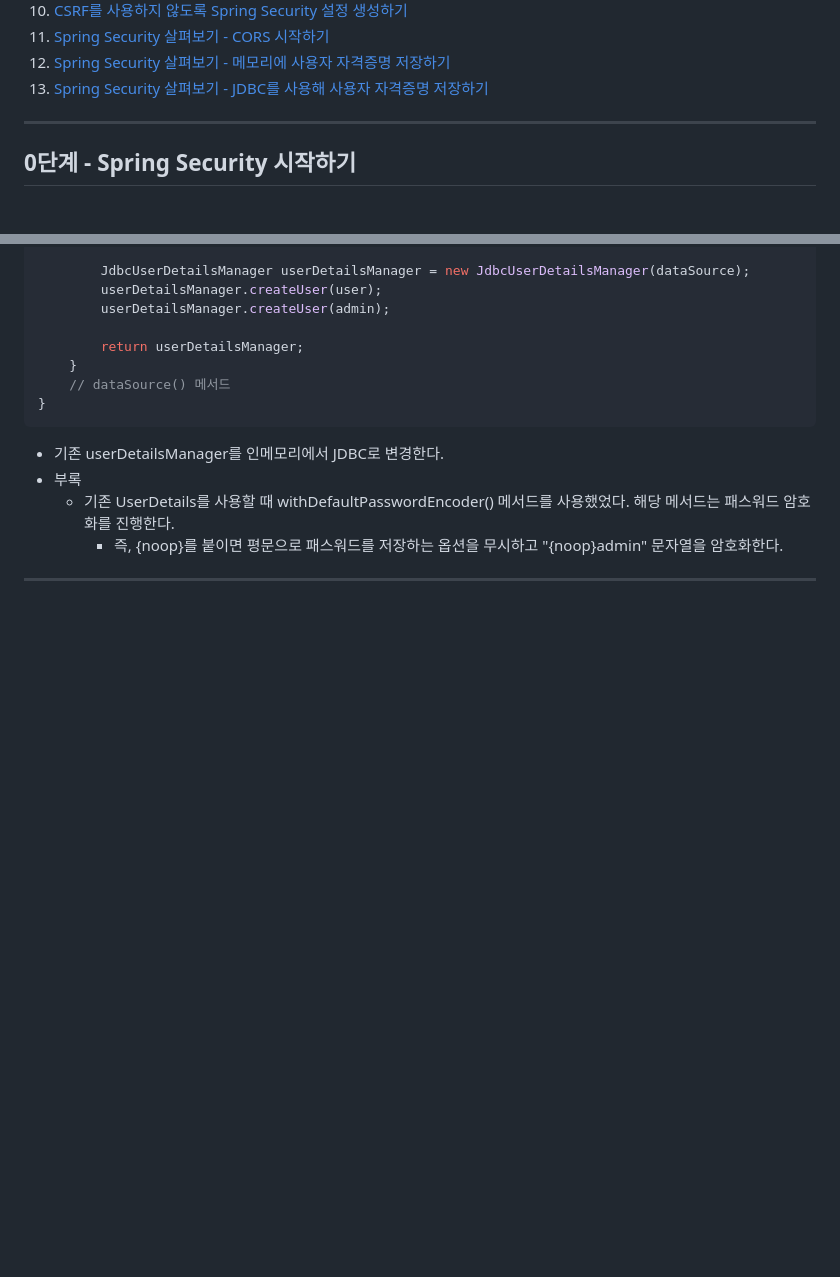
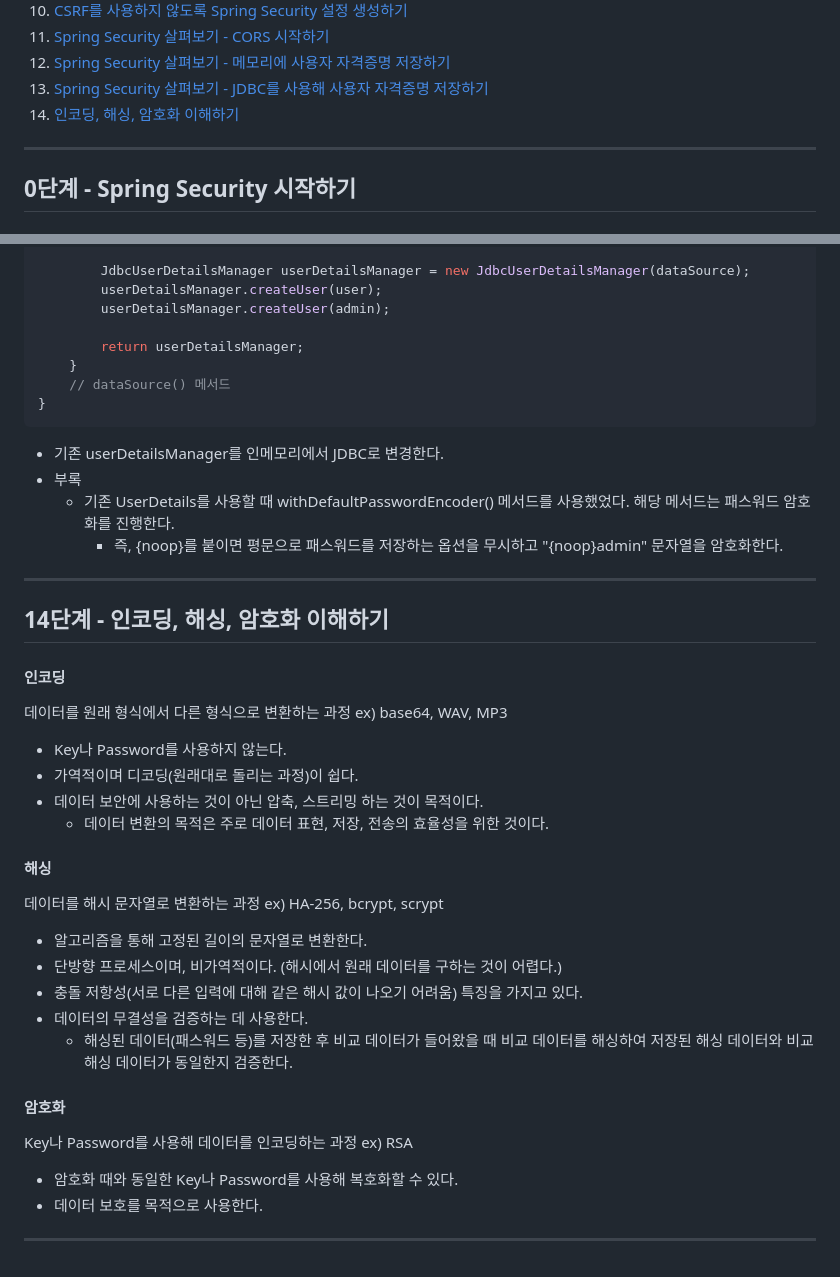
Before and after one commit to PhiloMonx1/learning-spring-and-spring-boot-3.x, a Markdown page: 15_Securing_Spring_Boot_Applications_with_Spring_Security/README.md, 2 parts joined by grey strips. Rendered like a GitHub page; blank space fills up the shorter version.

Commit message:
14단계 - 인코딩, 해싱, 암호화 이해하기
*docs : 인코딩, 해싱, 암호화 노트

```diff
--- a/15_Securing_Spring_Boot_Applications_with_Spring_Security/README.md
+++ b/15_Securing_Spring_Boot_Applications_with_Spring_Security/README.md
@@ -15,6 +15,7 @@
 11. [Spring Security 살펴보기 - CORS 시작하기](#11단계---spring-security-살펴보기---cors-시작하기)
 12. [Spring Security 살펴보기 - 메모리에 사용자 자격증명 저장하기](#12단계---spring-security-살펴보기---메모리에-사용자-자격증명-저장하기)
 13. [Spring Security 살펴보기 - JDBC를 사용해 사용자 자격증명 저장하기](#13단계---spring-security-살펴보기---jdbc를-사용해-사용자-자격증명-저장하기)
+14. [인코딩, 해싱, 암호화 이해하기](#14단계---인코딩-해싱-암호화-이해하기)
 
 ---
 
@@ -552,3 +553,27 @@ public class BasicAuthSecurityConfiguration {
     - 즉, {noop}를 붙이면 평문으로 패스워드를 저장하는 옵션을 무시하고 "{noop}admin" 문자열을 암호화한다.
 
 ---
+
+## 14단계 - 인코딩, 해싱, 암호화 이해하기
+
+#### 인코딩
+데이터를 원래 형식에서 다른 형식으로 변환하는 과정 ex) base64, WAV, MP3
+- Key나 Password를 사용하지 않는다.
+- 가역적이며 디코딩(원래대로 돌리는 과정)이 쉽다.
+- 데이터 보안에 사용하는 것이 아닌 압축, 스트리밍 하는 것이 목적이다.
+  - 데이터 변환의 목적은 주로 데이터 표현, 저장, 전송의 효율성을 위한 것이다.
+
+#### 해싱
+데이터를 해시 문자열로 변환하는 과정 ex) HA-256, bcrypt, scrypt
+- 알고리즘을 통해 고정된 길이의 문자열로 변환한다.
+- 단방향 프로세스이며, 비가역적이다. (해시에서 원래 데이터를 구하는 것이 어렵다.)
+- 충돌 저항성(서로 다른 입력에 대해 같은 해시 값이 나오기 어려움) 특징을 가지고 있다.
+- 데이터의 무결성을 검증하는 데 사용한다.
+  - 해싱된 데이터(패스워드 등)를 저장한 후 비교 데이터가 들어왔을 때 비교 데이터를 해싱하여 저장된 해싱 데이터와 비교 해싱 데이터가 동일한지 검증한다.
+
+#### 암호화
+Key나 Password를 사용해 데이터를 인코딩하는 과정 ex) RSA
+- 암호화 때와 동일한 Key나 Password를 사용해 복호화할 수 있다.
+- 데이터 보호를 목적으로 사용한다.
+
+---
```
